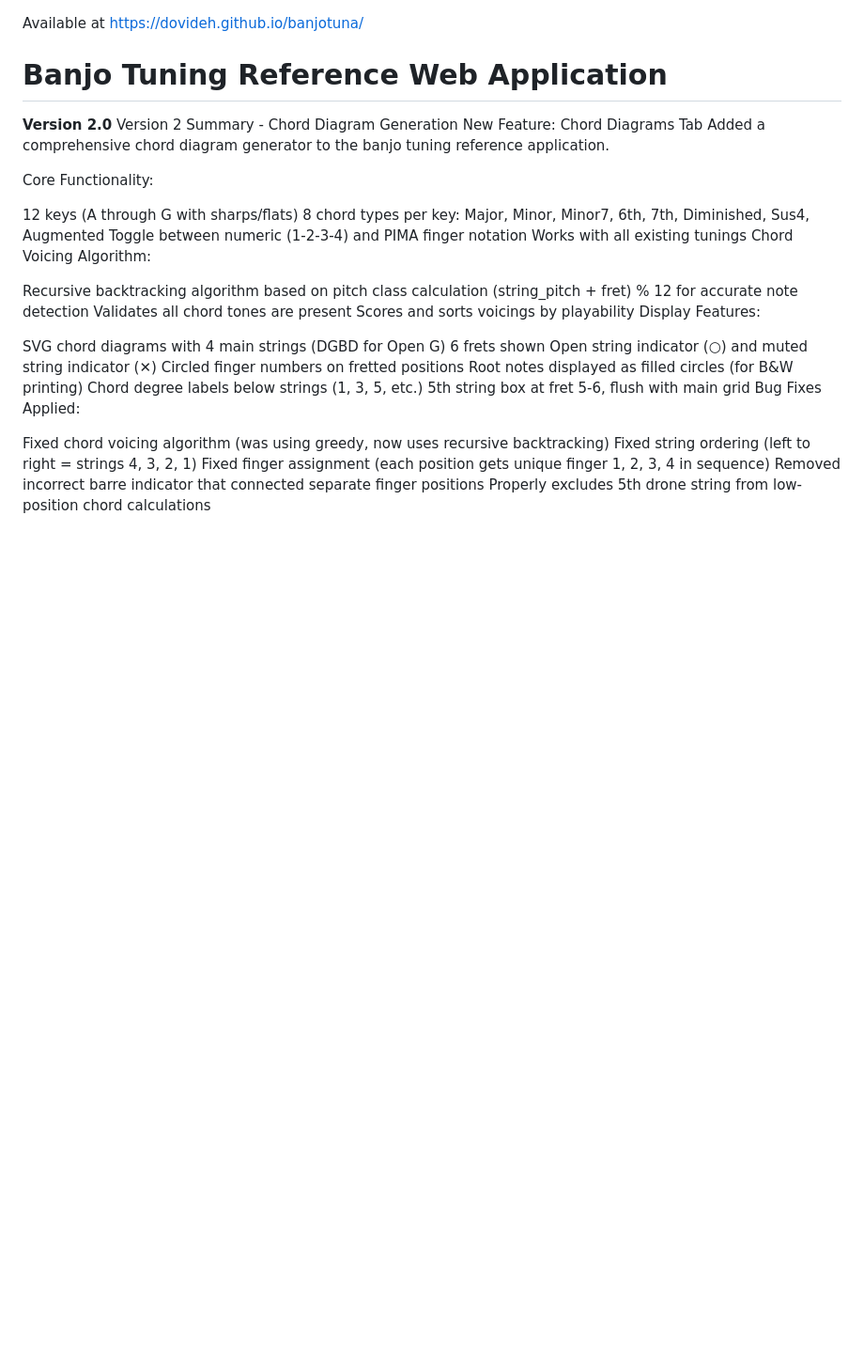
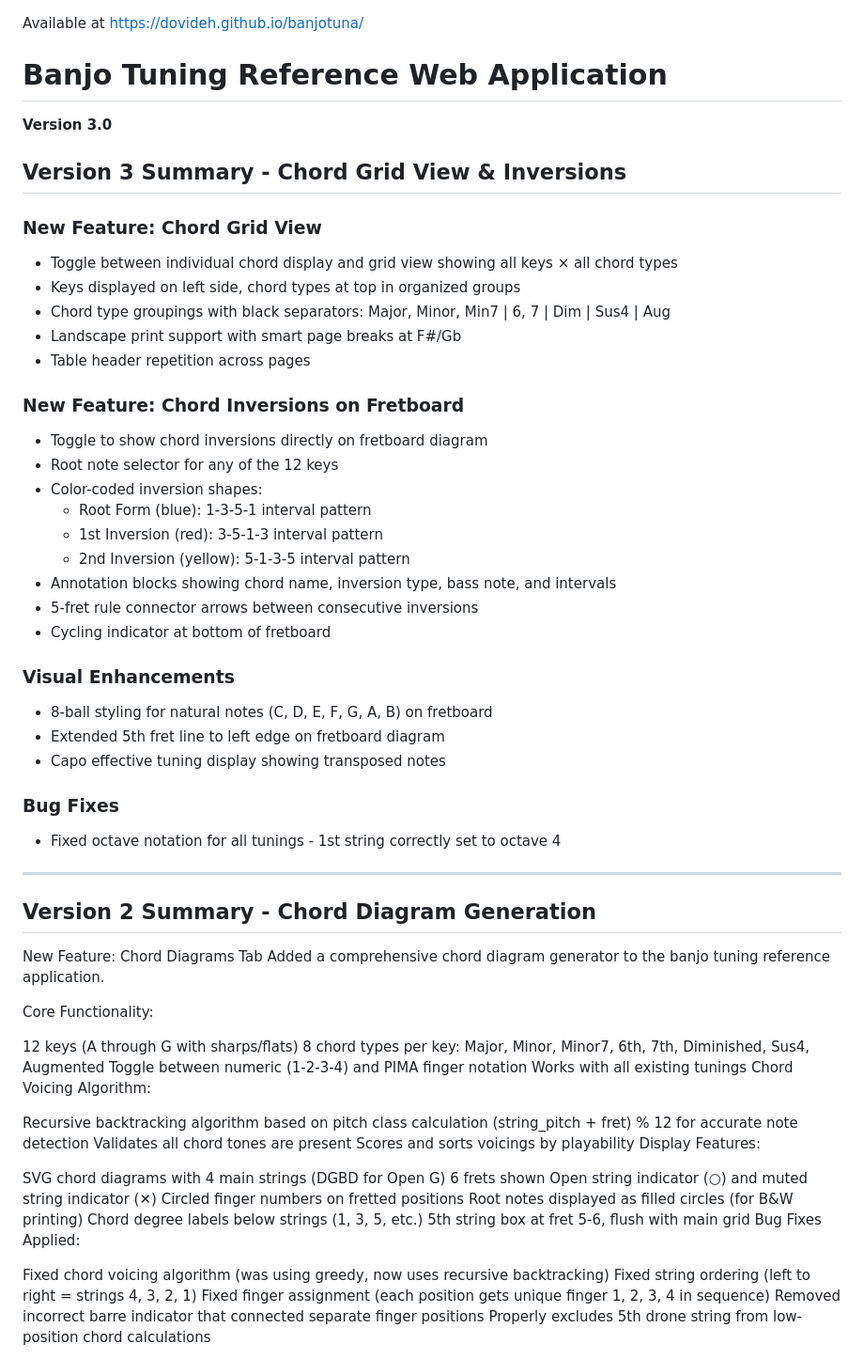
Before and after one commit to dovideh/banjotuna, a Markdown page: README.md, the part around one of its changes. Shown at 94% size. Drawn GitHub-style; blank space fills up the shorter version.

Commit message:
Bump version to 3.0 and update README
- Document chord grid view feature
- Document chord inversions on fretboard
- Document visual enhancements (8-ball styling, 5th fret line, capo display)
- Update version history with v2.0 and v3.0 entries
- Update future enhancements list

https://claude.ai/code/session_01VSHtwaMJKL1ZgH33JDcwbY

```diff
--- a/README.md
+++ b/README.md
@@ -1,8 +1,39 @@
 Available at https://dovideh.github.io/banjotuna/
 
 # Banjo Tuning Reference Web Application
-**Version 2.0**
-Version 2 Summary - Chord Diagram Generation
+**Version 3.0**
+
+## Version 3 Summary - Chord Grid View & Inversions
+
+### New Feature: Chord Grid View
+- Toggle between individual chord display and grid view showing all keys × all chord types
+- Keys displayed on left side, chord types at top in organized groups
+- Chord type groupings with black separators: Major, Minor, Min7 | 6, 7 | Dim | Sus4 | Aug
+- Landscape print support with smart page breaks at F#/Gb
+- Table header repetition across pages
+
+### New Feature: Chord Inversions on Fretboard
+- Toggle to show chord inversions directly on fretboard diagram
+- Root note selector for any of the 12 keys
+- Color-coded inversion shapes:
+  - Root Form (blue): 1-3-5-1 interval pattern
+  - 1st Inversion (red): 3-5-1-3 interval pattern
+  - 2nd Inversion (yellow): 5-1-3-5 interval pattern
+- Annotation blocks showing chord name, inversion type, bass note, and intervals
+- 5-fret rule connector arrows between consecutive inversions
+- Cycling indicator at bottom of fretboard
+
+### Visual Enhancements
+- 8-ball styling for natural notes (C, D, E, F, G, A, B) on fretboard
+- Extended 5th fret line to left edge on fretboard diagram
+- Capo effective tuning display showing transposed notes
+
+### Bug Fixes
+- Fixed octave notation for all tunings - 1st string correctly set to octave 4
+
+---
+
+## Version 2 Summary - Chord Diagram Generation
 New Feature: Chord Diagrams Tab
 Added a comprehensive chord diagram generator to the banjo tuning reference application.
 
```
Also changed, not shown: other parts of README.md (+16 -4 lines).
